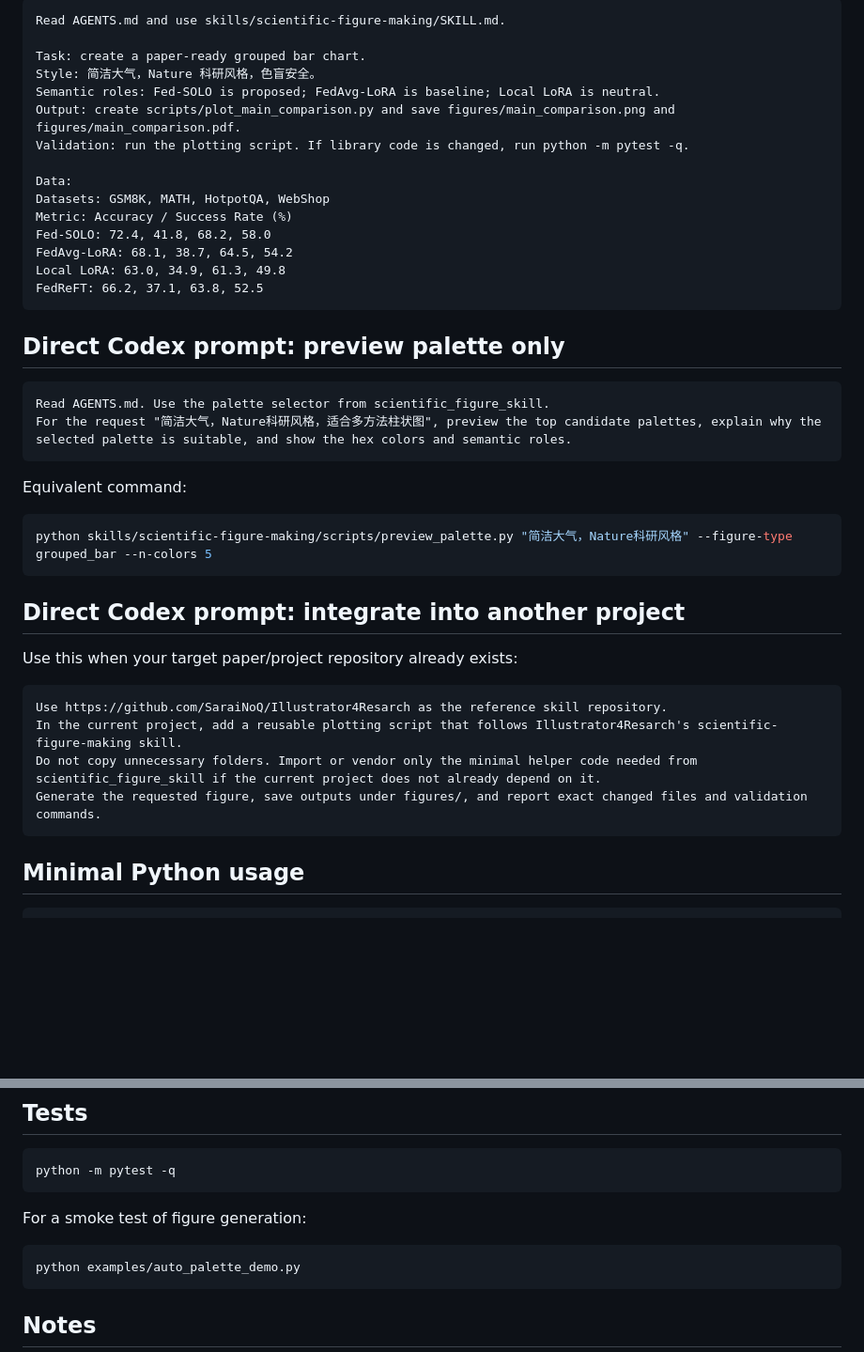
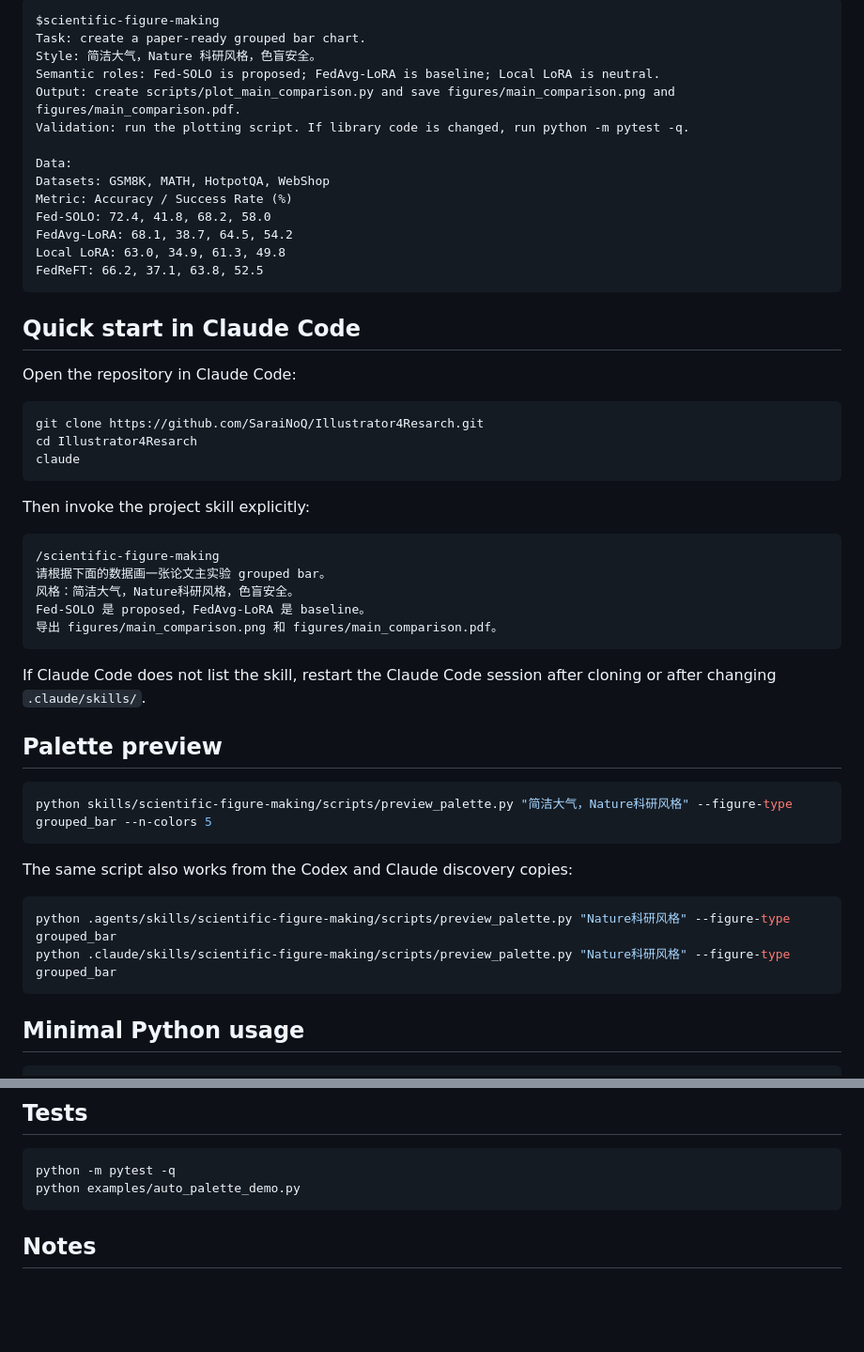
Before and after one commit to SaraiNoQ/Illustrator4Resarch, a Markdown page: README.md, 2 parts joined by grey strips. Shown at 94% size. Rendered like a GitHub page; blank space fills up the shorter version.

````diff
--- a/README.md
+++ b/README.md
@@ -72,7 +80,6 @@ Paste this into Codex and replace the data block:
 
 ```text
-Read AGENTS.md and use skills/scientific-figure-making/SKILL.md.
-
+$scientific-figure-making
 Task: create a paper-ready grouped bar chart.
 Style: 简洁大气，Nature 科研风格，色盲安全。
 Semantic roles: Fed-SOLO is proposed; FedAvg-LoRA is baseline; Local LoRA is neutral.
@@ -88,28 +95,39 @@ Local LoRA: 63.0, 34.9, 61.3, 49.8
 FedReFT: 66.2, 37.1, 63.8, 52.5
 ```
 
-## Direct Codex prompt: preview palette only
+## Quick start in Claude Code
+
+Open the repository in Claude Code:
+
+```bash
+git clone https://github.com/SaraiNoQ/Illustrator4Resarch.git
+cd Illustrator4Resarch
+claude
+```
+
+Then invoke the project skill explicitly:
 
 ```text
-Read AGENTS.md. Use the palette selector from scientific_figure_skill.
-For the request "简洁大气，Nature科研风格，适合多方法柱状图", preview the top candidate palettes, explain why the selected palette is suitable, and show the hex colors and semantic roles.
+/scientific-figure-making
+请根据下面的数据画一张论文主实验 grouped bar。
+风格：简洁大气，Nature科研风格，色盲安全。
+Fed-SOLO 是 proposed，FedAvg-LoRA 是 baseline。
+导出 figures/main_comparison.png 和 figures/main_comparison.pdf。
 ```
 
-Equivalent command:
+If Claude Code does not list the skill, restart the Claude Code session after cloning or after changing `.claude/skills/`.
+
+## Palette preview
 
 ```bash
 python skills/scientific-figure-making/scripts/preview_palette.py "简洁大气，Nature科研风格" --figure-type grouped_bar --n-colors 5
 ```
 
-## Direct Codex prompt: integrate into another project
+The same script also works from the Codex and Claude discovery copies:
 
-Use this when your target paper/project repository already exists:
-
-```text
-Use https://github.com/SaraiNoQ/Illustrator4Resarch as the reference skill repository.
-In the current project, add a reusable plotting script that follows Illustrator4Resarch's scientific-figure-making skill.
-Do not copy unnecessary folders. Import or vendor only the minimal helper code needed from scientific_figure_skill if the current project does not already depend on it.
-Generate the requested figure, save outputs under figures/, and report exact changed files and validation commands.
+```bash
+python .agents/skills/scientific-figure-making/scripts/preview_palette.py "Nature科研风格" --figure-type grouped_bar
+python .claude/skills/scientific-figure-making/scripts/preview_palette.py "Nature科研风格" --figure-type grouped_bar
 ```
 
 ## Minimal Python usage
@@ -131,11 +149,6 @@ apply_publication_style(style)
 
 ```bash
 python -m pytest -q
-```
-
-For a smoke test of figure generation:
-
-```bash
 python examples/auto_palette_demo.py
 ```
 
````
Also changed, not shown: other parts of README.md (+36 -28 lines).
